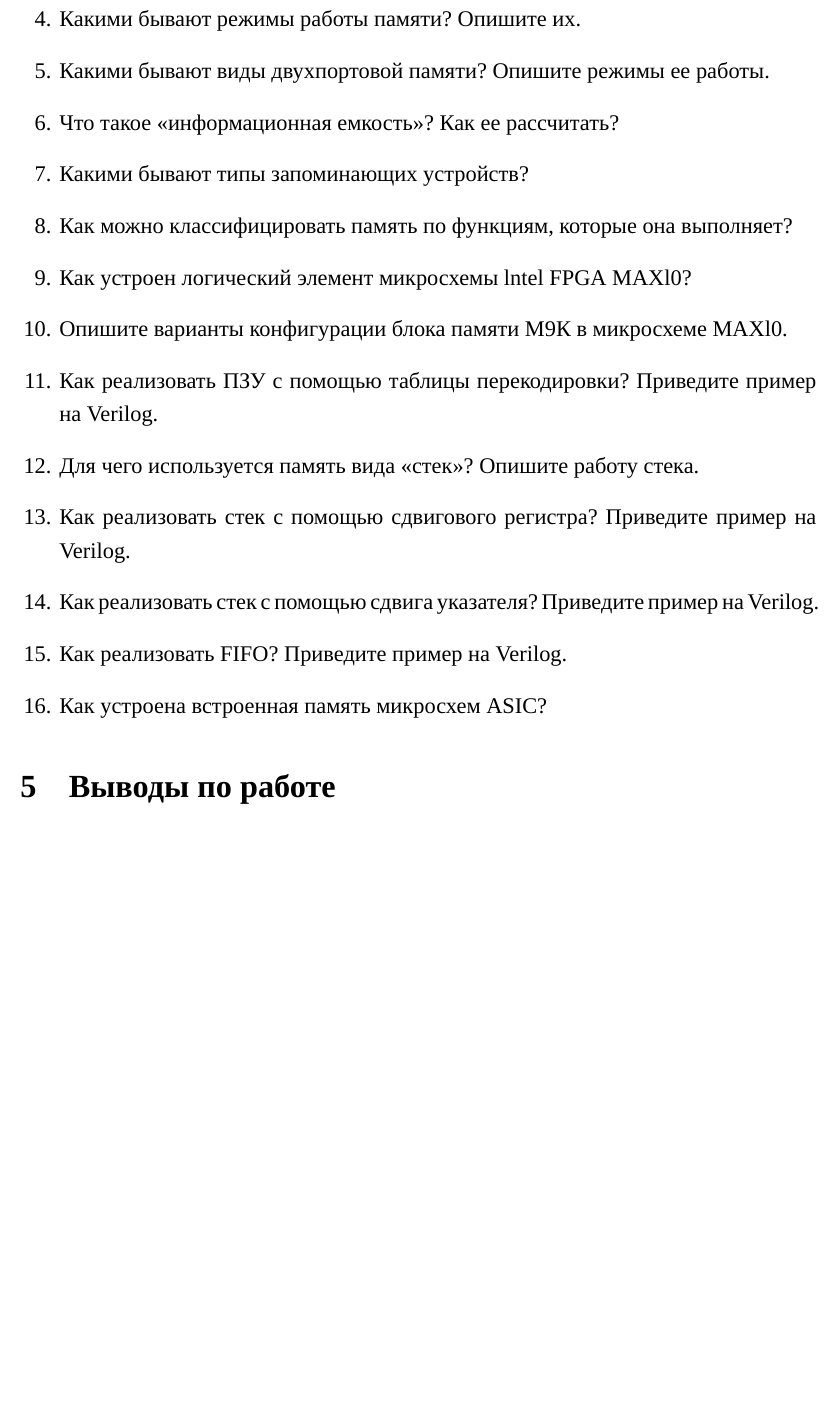
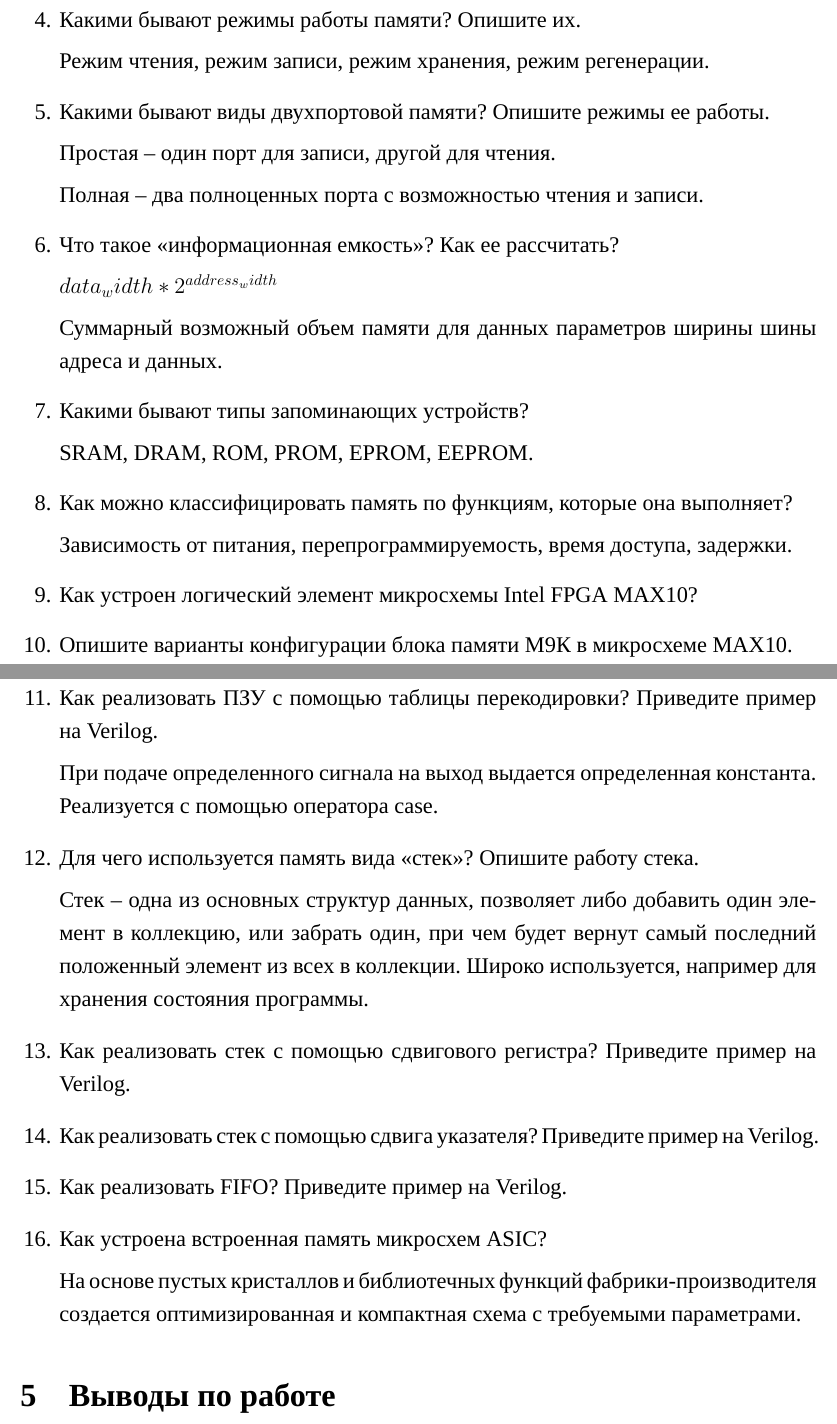
Before and after one commit to AsciiShell/hse_SoC, a LaTeX document (lab_07/text/main.tex): part of page 8 of 10 before the commit and two parts of pages 8 and 9 of 10 after it, the two joined at a grey line, cut so that both start at the same text, the shorter picture padded with empty space. Compiled offline with XeLaTeX; a missing font is replaced by an installed copy or a similar font.

Commit message:
Add answers

```diff
--- a/lab_07/text/main.tex
+++ b/lab_07/text/main.tex
@@ -129,19 +140,40 @@
+		Режим чтения, режим записи, режим хранения, режим регенерации.
 
 		\item Какими бывают виды двухпортовой памяти? Опишите режимы ее работы.
 
+		Простая -- один порт для записи, другой для чтения.
+
+		Полная -- два полноценных порта с возможностью чтения и записи.
+
 		\item Что такое «информационная емкость»? Как ее рассчитать?
+
+		$ data_width * 2 ^ {address_width} $
+
+		Суммарный возможный объем памяти для данных параметров ширины шины адреса и данных.
 
 		\item Какими бывают типы запоминающих устройств?
 
+		SRAM, DRAM, ROM, PROM, EPROM, EEPROM.
+
 		\item Как можно классифицировать память по функциям, которые она выполняет?
 
-		\item Как устроен логический элемент микросхемы lntel FPGA MAXl0?
+		Зависимость от питания, перепрограммируемость, время доступа, задержки.
 
-		\item Опишите варианты конфигурации блока памяти М9К в микросхеме MAXl0.
+		\item Как устроен логический элемент микросхемы Intel FPGA MAX10?
+
+		\item Опишите варианты конфигурации блока памяти М9К в микросхеме MAX10.
+
+		ОЗУ, ПЗУ, одно- или двухпортовую память, регистр сдвига, FIFO.
 
 		\item Как реализовать ПЗУ с помощью таблицы перекодировки? Приведите пример на Verilog.
 
+		При подаче определенного сигнала на выход выдается определенная константа.
+		Реализуется с помощью оператора case.
+
 		\item Для чего используется память вида «стек»? Опишите работу стека.
+
+		Стек -- одна из основных структур данных, позволяет либо добавить один элемент в коллекцию, или забрать один, при чем будет вернут самый последний положенный элемент из всех в коллекции.
+		Широко используется, например для хранения состояния программы.
 
 		\item Как реализовать стек с помощью сдвигового регистра? Приведите пример на Verilog.
 
@@ -150,6 +182,9 @@
 		\item Как реализовать FIFO? Приведите пример на Verilog.
 
 		\item Как устроена встроенная память микросхем ASIC?
+
+		На основе пустых кристаллов и библиотечных функций фабрики-производителя создается оптимизированная и компактная схема с требуемыми параметрами.
+
 	\end{enumerate}
 
 	\section{Выводы по работе}
```
Also changed, not shown: lab_07/text/main.tex (11 more changed lines).
